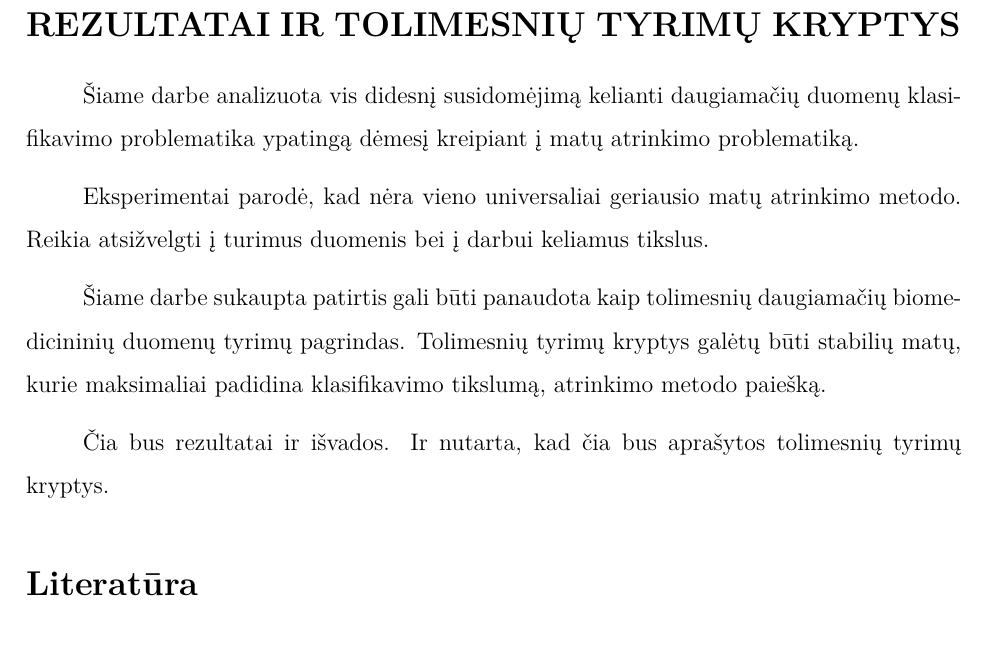
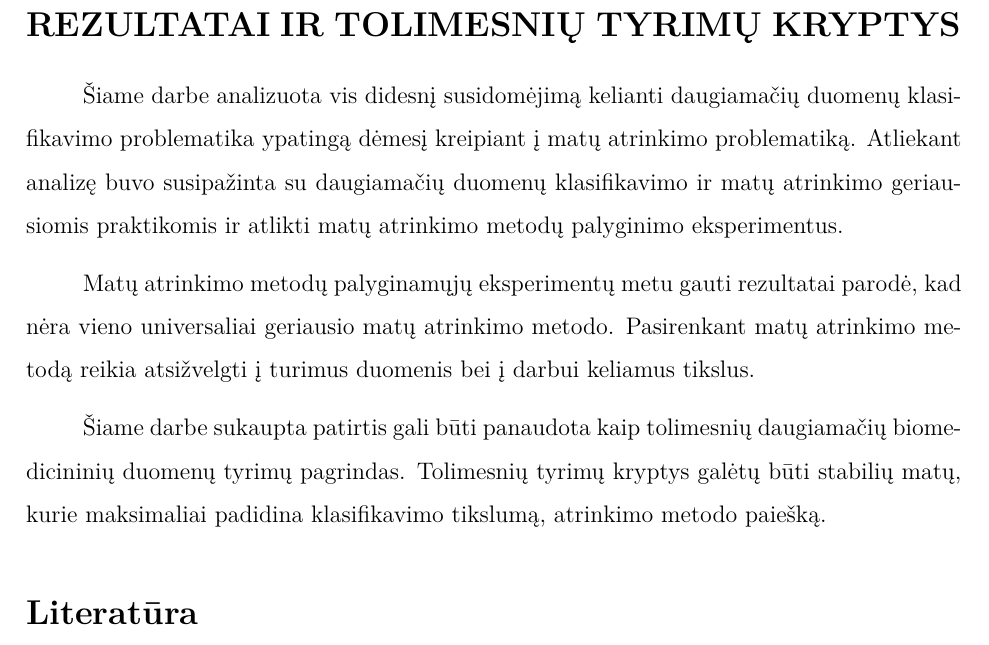
Before and after one commit to dainiusjocas/keed, a LaTeX document (bachelor/bakalaurinis.tex, which reads bachelor/rezultatai_ir_isvados.tex): part of page 36 of 42, cut so that both start at the same text. Compiled offline with pdfLaTeX.

Commit message:
pradėtos išvados

```diff
--- a/bachelor/rezultatai_ir_isvados.tex
+++ b/bachelor/rezultatai_ir_isvados.tex
@@ -2,10 +2,10 @@
 
 \section*{REZULTATAI IR TOLIMESNIŲ TYRIMŲ KRYPTYS}
 
-Šiame darbe analizuota vis didesnį susidomėjimą kelianti daugiamačių duomenų klasifikavimo problematika ypatingą dėmesį kreipiant į matų atrinkimo problematiką.
+Šiame darbe analizuota vis didesnį susidomėjimą kelianti daugiamačių duomenų klasifikavimo problematika ypatingą dėmesį kreipiant į matų atrinkimo problematiką. Atliekant analizę buvo susipažinta su daugiamačių duomenų klasifikavimo ir matų atrinkimo geriausiomis praktikomis ir atlikti matų atrinkimo metodų palyginimo eksperimentus.
 
-Eksperimentai parodė, kad nėra vieno universaliai geriausio matų atrinkimo metodo. Reikia atsižvelgti į turimus duomenis bei į darbui keliamus tikslus.
+
+
+Matų atrinkimo metodų palyginamųjų eksperimentų metu gauti rezultatai parodė, kad nėra vieno universaliai geriausio matų atrinkimo metodo. Pasirenkant matų atrinkimo metodą reikia atsižvelgti į turimus duomenis bei į darbui keliamus tikslus.
 
 Šiame darbe sukaupta patirtis gali būti panaudota kaip tolimesnių daugiamačių biomedicininių duomenų tyrimų pagrindas. Tolimesnių tyrimų kryptys galėtų būti stabilių matų, kurie maksimaliai padidina klasifikavimo tikslumą, atrinkimo metodo paiešką.
-
-Čia bus rezultatai ir išvados. Ir nutarta, kad čia bus aprašytos tolimesnių tyrimų kryptys.
```
